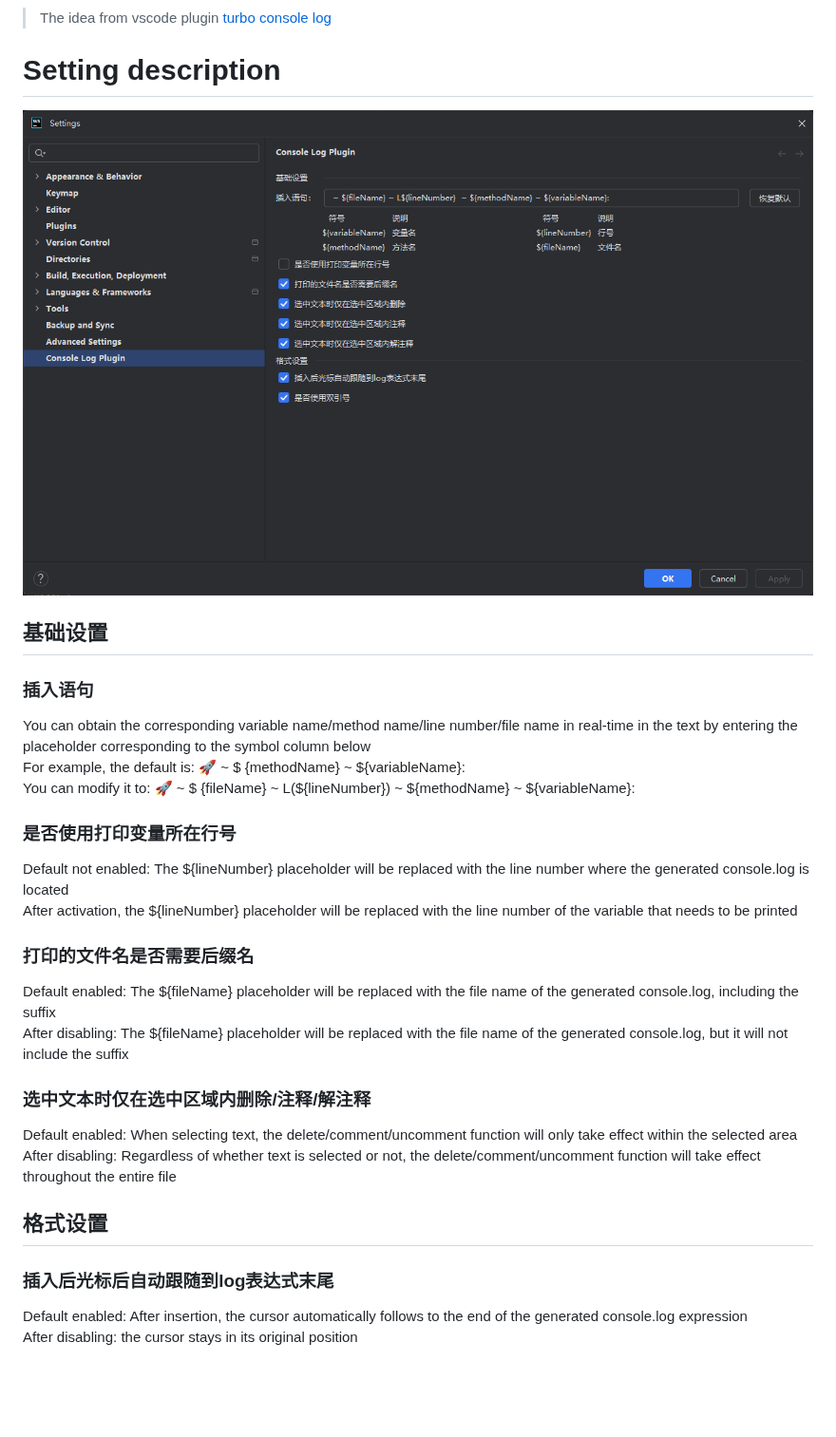
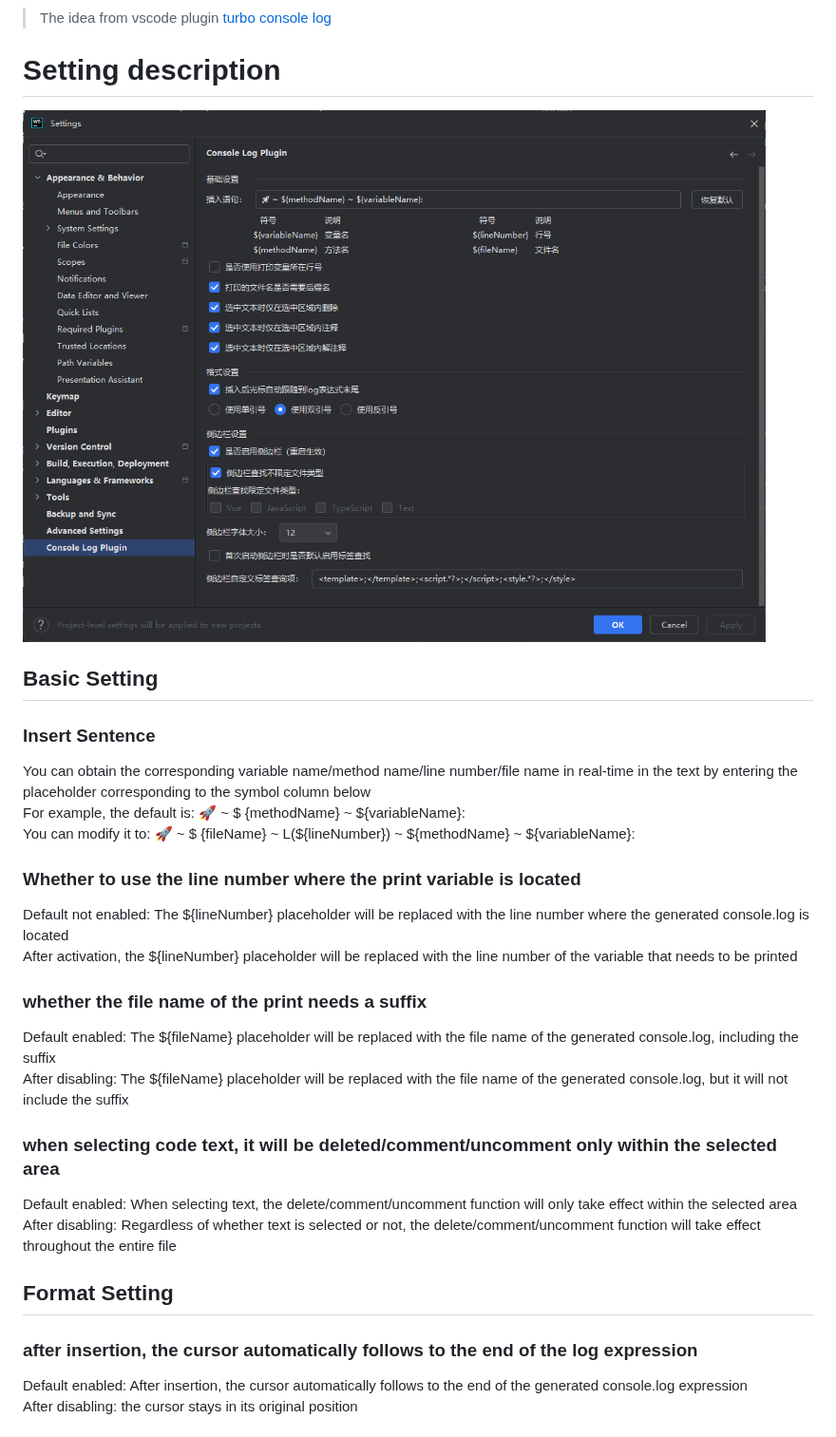
Before and after one commit to Littledogdudu/ConsoleLog, a Markdown page: README.md, the part around one of its changes. Shown at 95% size. Drawn GitHub-style; pictures changed too: .github/readme/setting.png; blank space fills up the shorter version.

```diff
--- a/README.md
+++ b/README.md
@@ -106,22 +137,25 @@ You can use the plugin on html code, but be careful: the statement is not remove
 > The idea from vscode plugin [turbo console log](https://github.com/Chakroun-Anas/turbo-console-log)
 
 # Setting description
+
 ![setting.png](.github/readme/setting.png)
-## 基础设置
-### 插入语句
+
+## Basic Setting
+### Insert Sentence
 You can obtain the corresponding variable name/method name/line number/file name in real-time in the text by entering the placeholder corresponding to the symbol column below
 For example, the default is: 🚀 ~ \$ {methodName} ~ \${variableName}:&nbsp;
 You can modify it to: 🚀 ~ \$ {fileName} ~ L(\${lineNumber}) ~ \${methodName} ~ \${variableName}:&nbsp;
-### 是否使用打印变量所在行号
+### Whether to use the line number where the print variable is located
 Default not enabled: The \${lineNumber} placeholder will be replaced with the line number where the generated console.log is located
 After activation, the \${lineNumber} placeholder will be replaced with the line number of the variable that needs to be printed
-### 打印的文件名是否需要后缀名
+### whether the file name of the print needs a suffix
 Default enabled: The \${fileName} placeholder will be replaced with the file name of the generated console.log, including the suffix
 After disabling: The \${fileName} placeholder will be replaced with the file name of the generated console.log, but it will not include the suffix
-### 选中文本时仅在选中区域内删除/注释/解注释
+### when selecting code text, it will be deleted/comment/uncomment only within the selected area
 Default enabled: When selecting text, the delete/comment/uncomment function will only take effect within the selected area
 After disabling: Regardless of whether text is selected or not, the delete/comment/uncomment function will take effect throughout the entire file
-## 格式设置
-### 插入后光标后自动跟随到log表达式末尾
+
+## Format Setting
+### after insertion, the cursor automatically follows to the end of the log expression
 Default enabled: After insertion, the cursor automatically follows to the end of the generated console.log expression
 After disabling: the cursor stays in its original position
```
Also changed, not shown: other parts of README.md (+65 -6 lines), .github/readme/sidebar.png (added), 1 other file.
